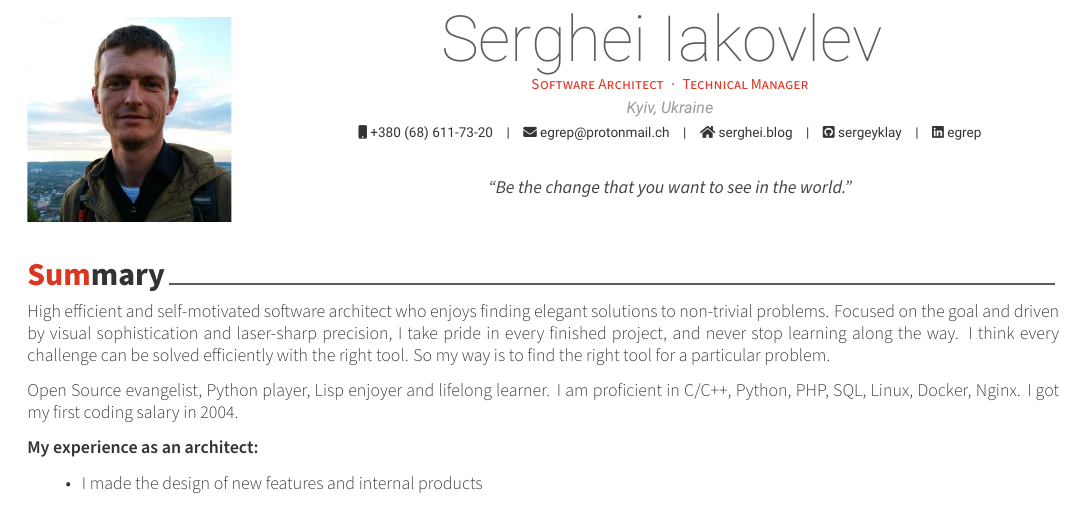
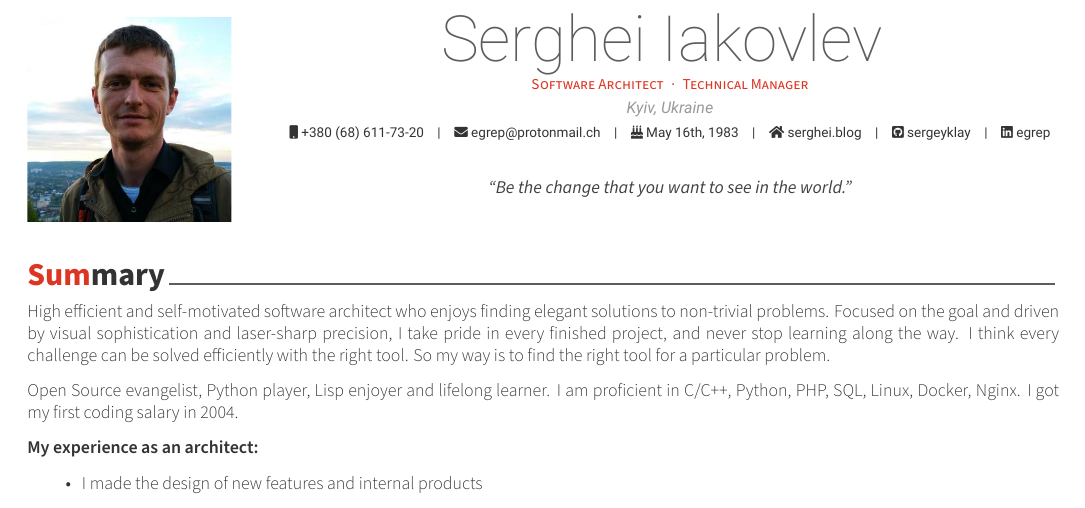
Before and after one commit to sergeyklay/cv, a LaTeX CV (cv.tex, which reads awesome-cv.cls): part of page 1 of 4, cut so that both start at the same text. Compiled offline with XeLaTeX.

Commit message:
Update upstream

```diff
--- a/awesome-cv.cls
+++ b/awesome-cv.cls
@@ -281,6 +281,10 @@
 % Usage: \email{<email address>}
 \newcommand*{\email}[1]{\def\@email{#1}}
 
+% Defines writer's date of birth (optional)
+% Usage: \dateofbirth{<date>}
+\newcommand*{\dateofbirth}[1]{\def\@dateofbirth{#1}}
+
 % Defines writer's homepage (optional)
 % Usage: \homepage{<url>}
 \newcommand*{\homepage}[1]{\def\@homepage{#1}}
@@ -303,9 +307,17 @@
 % Usage: \linkedin{<linked-in-nick>}
 \newcommand*{\linkedin}[1]{\def\@linkedin{#1}}
 
+% Defines writer's orcid (optional)
+% Usage: \orcid{<orcid-num>}
+\newcommand*{\orcid}[1]{\def\@orcid{#1}}
+
 % Defines writer's twitter (optional)
 % Usage: \twitter{<twitter handle>}
 \newcommand*{\twitter}[1]{\def\@twitter{#1}}
+
+% Defines writer's resarchgate (optional)
+% Usage: \researchgate{<researchgate-account>}
+\newcommand*{\researchgate}[1]{\def\@researchgate{#1}}
 
 % Defines writer's skype (optional)
 % Usage: \skype{<skype account>}
@@ -458,7 +470,7 @@
       \ifthenelse{\isundefined{\@mobile}}%
         {}%
         {%
-          \faMobile\acvHeaderIconSep\@mobile%
+          \href{tel:\@mobile}{\faMobile\acvHeaderIconSep\@mobile}%
           \setbool{isstart}{false}%
         }%
       \ifthenelse{\isundefined{\@email}}%
@@ -466,6 +478,13 @@
         {%
           \ifbool{isstart}{\setbool{isstart}{false}}{\acvHeaderSocialSep}%
           \href{mailto:\@email}{\faEnvelope\acvHeaderIconSep\@email}%
+        }%
+      \ifthenelse{\isundefined{\@dateofbirth}}%
+        {}%
+        {%
+          \ifbool{isstart}{\setbool{isstart}{false}}{\acvHeaderSocialSep}%
+          % \mbox prevents wrapping of elements%
+          \mbox{\faBirthdayCake\acvHeaderIconSep\@dateofbirth}%
         }%
       \ifthenelse{\isundefined{\@homepage}}%
         {}%
@@ -497,6 +516,12 @@
           \ifbool{isstart}{\setbool{isstart}{false}}{\acvHeaderSocialSep}%
           \href{https://www.linkedin.com/in/\@linkedin}{\faLinkedin\acvHeaderIconSep\@linkedin}%
         }%
+      \ifthenelse{\isundefined{\@orcid}}%
+        {}%
+        {%
+          \ifbool{isstart}{\setbool{isstart}{false}}{\acvHeaderSocialSep}%
+          \href{https://orcid.org/\@orcid}{\faOrcid\acvHeaderIconSep\@orcid}%
+        }%
       \ifthenelse{\isundefined{\@twitter}}%
         {}%
         {%
@@ -514,6 +539,12 @@
         {%
           \ifbool{isstart}{\setbool{isstart}{false}}{\acvHeaderSocialSep}%
           \href{https://www.reddit.com/user/\@reddit}{\faReddit\acvHeaderIconSep\@reddit}%
+        }%
+      \ifthenelse{\isundefined{\@researchgate}}%
+        {}%
+        {%
+          \ifbool{isstart}{\setbool{isstart}{false}}{\acvHeaderSocialSep}%
+          \href{https://www.researchgate.net/profile/\@researchgate}{\faResearchgate\acvHeaderIconSep\@researchgate}%
         }%
       \ifthenelse{\isundefined{\@xing}}%
         {}%
--- a/cv.tex
+++ b/cv.tex
@@ -21,6 +21,7 @@
 
 \mobile{+380 (68) 611-73-20}
 \email{egrep@protonmail.ch}
+\dateofbirth{May 16th, 1983}
 \homepage{serghei.blog}
 \github{sergeyklay}
 \linkedin{egrep}
```
Also changed, not shown: awesome-cv.cls (4 more changed lines).
